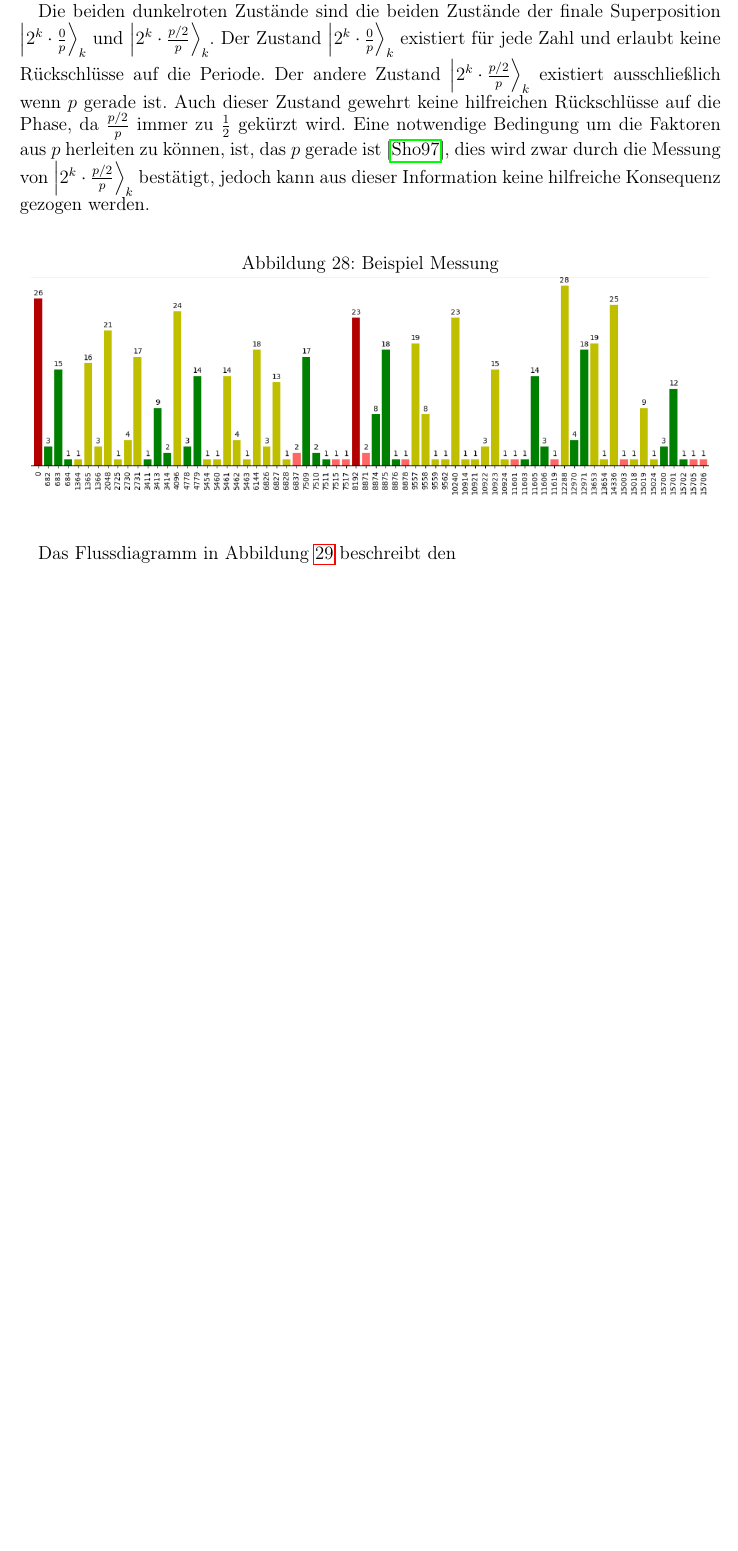
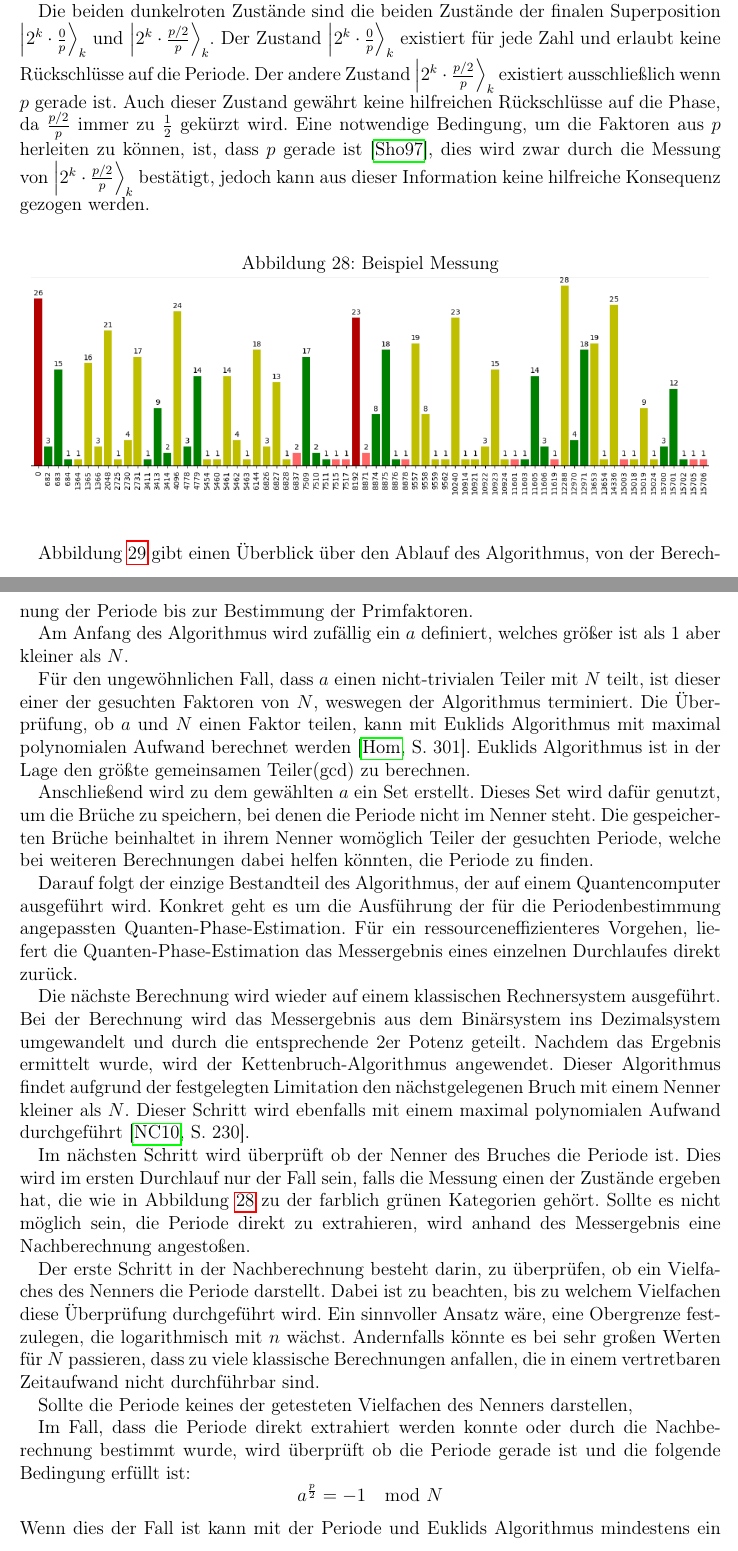
Before and after one commit to Siytta/bachelorarbeit, a LaTeX document (Bachelorarbeit/BA.tex, which reads Bachelorarbeit/Chapters/Implementierung.tex): part of page 48 of 52 before the commit and two parts of pages 48 and 49 of 54 after it, the two joined at a grey line, cut so that both start at the same text, the shorter picture padded with empty space. Compiled offline with pdfLaTeX.

Commit message:
Part explanation Algorithm

```diff
--- a/Bachelorarbeit/Chapters/Implementierung.tex
+++ b/Bachelorarbeit/Chapters/Implementierung.tex
@@ -979,18 +980,18 @@ Gegebenenfalls kann die Periode mit klassisch ausführbaren Methoden rekonstruie
 
 Die hellroten Ergebnisse sind zu weit vom Peak entfernt,
 weswegen diese die gesuchte Periode weder vollständig noch gekürzt enthalten.
-Womöglich kann von diesem Messergebnis die Periode gefunden werden,
-wenn man die benachbarten Zustände überprüft.
+Womöglich kann die Periode aus diesem Messergebnis ermittelt werden,
+wenn die benachbarten Zustände überprüft werden.
 
-Die beiden dunkelroten Zustände sind die beiden Zustände der finale Superposition
+Die beiden dunkelroten Zustände sind die beiden Zustände der finalen Superposition
 \(\ket{2^k \cdot \frac{0}{p}}_k\) und \(\ket{2^k \cdot \frac{p/2}{p}}_k\).
 Der Zustand \(\ket{2^k \cdot \frac{0}{p}}_k\) existiert für jede Zahl und erlaubt keine
 Rückschlüsse auf die Periode.
 Der andere Zustand \(\ket{2^k \cdot \frac{p/2}{p}}_k\) existiert ausschließlich wenn \(p\) gerade ist.
-Auch dieser Zustand gewehrt keine hilfreichen Rückschlüsse auf die Phase,
+Auch dieser Zustand gewährt keine hilfreichen Rückschlüsse auf die Phase,
 da \(\frac{p/2}{p}\) immer zu \(\frac{1}{2}\) gekürzt wird.
-Eine notwendige Bedingung um die Faktoren aus \(p\) herleiten zu können,
-ist, das \(p\) gerade ist~\cite*{Shor_1997},
+Eine notwendige Bedingung, um die Faktoren aus \(p\) herleiten zu können,
+ist, dass \(p\) gerade ist~\cite*{Shor_1997},
 dies wird zwar durch die Messung von \(\ket{2^k \cdot \frac{p/2}{p}}_k\) bestätigt,
 jedoch kann aus dieser Information keine hilfreiche Konsequenz gezogen werden.
 
@@ -1003,4 +1004,60 @@ jedoch kann aus dieser Information keine hilfreiche Konsequenz gezogen werden.
 
 \vspace{1em}
 
-Das Flussdiagramm in Abbildung~\ref{fig:Flussdiagramm} beschreibt den
+Abbildung~\ref{fig:Flussdiagramm} gibt einen Überblick über den Ablauf des Algorithmus,
+von der Berechnung der Periode bis zur Bestimmung der Primfaktoren.
+
+Am Anfang des Algorithmus wird zufällig ein \(a\) definiert,
+welches größer ist als 1 aber kleiner als \(N\).
+
+Für den ungewöhnlichen Fall, dass \(a\) einen nicht-trivialen Teiler mit \(N\) teilt,
+ist dieser einer der gesuchten Faktoren von \(N\),
+weswegen der Algorithmus terminiert.
+Die Überprüfung, ob \(a\) und \(N\) einen Faktor teilen,
+kann mit Euklids Algorithmus mit maximal polynomialen Aufwand berechnet werden~\autocite*[301]{homeister2023quantum215}.
+Euklids Algorithmus ist in der Lage den größte gemeinsamen Teiler(gcd) zu berechnen.
+
+Anschließend wird zu dem gewählten \(a\) ein Set erstellt.
+Dieses Set wird dafür genutzt, um die Brüche zu speichern,
+bei denen die Periode nicht im Nenner steht.
+Die gespeicherten Brüche beinhaltet in ihrem Nenner womöglich Teiler der gesuchten Periode,
+welche bei weiteren Berechnungen dabei helfen könnten, die Periode zu finden.
+
+Darauf folgt der einzige Bestandteil des Algorithmus,
+der auf einem Quantencomputer ausgeführt wird.
+Konkret geht es um die Ausführung der für die Periodenbestimmung angepassten Quanten-Phase-Estimation.
+Für ein ressourceneffizienteres Vorgehen,
+liefert die Quanten-Phase-Estimation das Messergebnis eines einzelnen Durchlaufes direkt zurück.
+
+Die nächste Berechnung wird wieder auf einem klassischen Rechnersystem ausgeführt.
+Bei der Berechnung wird das Messergebnis aus dem Binärsystem ins Dezimalsystem umgewandelt
+und durch die entsprechende 2er Potenz geteilt.
+Nachdem das Ergebnis ermittelt wurde,
+wird der Kettenbruch-Algorithmus angewendet.
+Dieser Algorithmus findet aufgrund der festgelegten Limitation den nächstgelegenen Bruch mit einem Nenner kleiner als \(N\).
+Dieser Schritt wird ebenfalls mit einem maximal polynomialen Aufwand durchgeführt~\autocite*[230]{nielsen_chuang_2010}.
+
+Im nächsten Schritt wird überprüft ob der Nenner des Bruches die Periode ist.
+Dies wird im ersten Durchlauf nur der Fall sein,
+falls die Messung einen der Zustände ergeben hat,
+die wie in Abbildung~\ref{fig:shor_measure} zu der farblich grünen Kategorien gehört.
+Sollte es nicht möglich sein, die Periode direkt zu extrahieren,
+wird anhand des Messergebnis eine Nachberechnung angestoßen.
+
+Der erste Schritt in der Nachberechnung besteht darin,
+zu überprüfen, ob ein Vielfaches des Nenners die Periode darstellt.
+Dabei ist zu beachten, bis zu welchem Vielfachen diese Überprüfung durchgeführt wird.
+Ein sinnvoller Ansatz wäre, eine Obergrenze festzulegen, die logarithmisch mit \(n\) wächst.
+Andernfalls könnte es bei sehr großen Werten für \(N\) passieren,
+dass zu viele klassische Berechnungen anfallen, die in einem vertretbaren Zeitaufwand nicht durchführbar sind.
+
+Sollte die Periode keines der getesteten Vielfachen des Nenners darstellen,
+
+
+Im Fall, dass die Periode direkt extrahiert werden konnte oder
+durch die Nachberechnung bestimmt wurde,
+wird überprüft ob die Periode gerade ist und die folgende Bedingung erfüllt ist:
+\[a^{\frac{p}{2}} = -1 \mod N\]
+Wenn dies der Fall ist kann mit der Periode und
+Euklids Algorithmus mindestens ein nicht-trivialer Faktor von \(N\) berechnet werden~\cite{Shor_1997}:
+\[gcd(a^{\frac{p}{2}}-1, N), gcd(a^{\frac{p}{2}}+1, N)\]
```
Also changed, not shown: Bachelorarbeit/BA_Bib.bib (+8 -0 lines), Bachelorarbeit/Bilder/FlussdiagramFaktorisierung.png, Bachelorarbeit/Chapters/Implementierung.tex (30 more changed lines), 1 other file.
